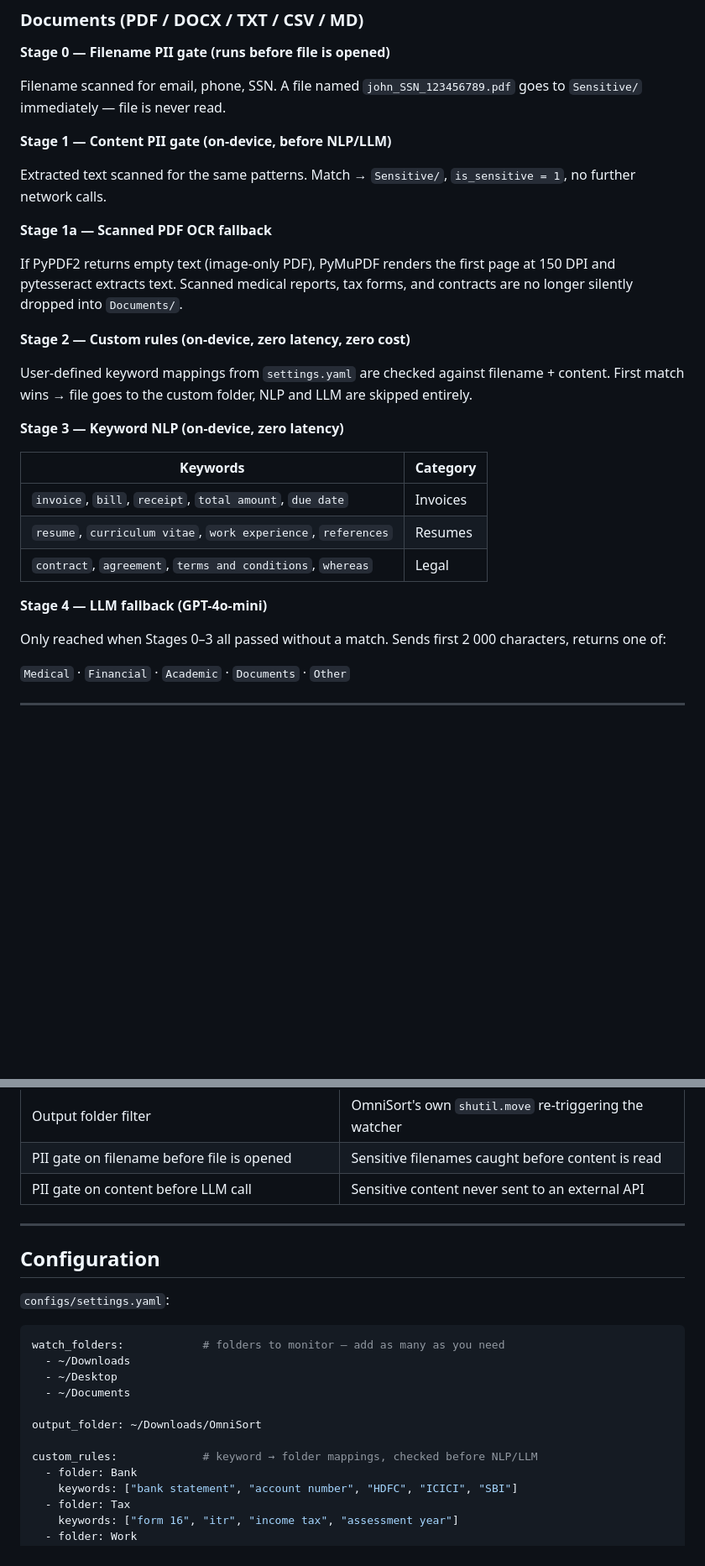
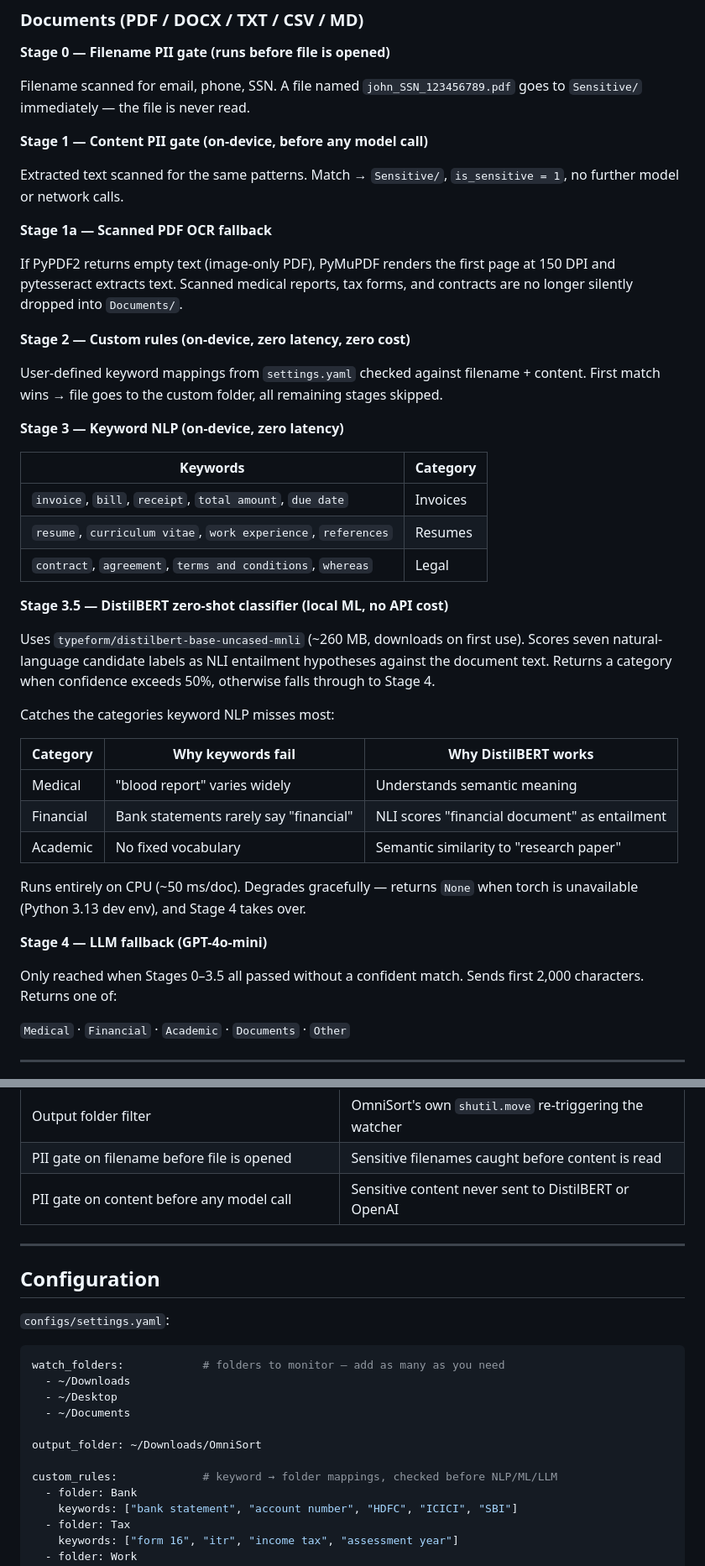
Before and after one commit to dhyanagni2001-commits/omnisort-ai, a Markdown page: README.md, 2 parts joined by grey strips. Shown at 84% size. Drawn GitHub-style; blank space fills up the shorter version.

```diff
--- a/README.md
+++ b/README.md
@@ -163,11 +174,11 @@ FileWatcher._process_file()
 
 **Stage 0 — Filename PII gate (runs before file is opened)**
 
-Filename scanned for email, phone, SSN. A file named `john_SSN_123456789.pdf` goes to `Sensitive/` immediately — file is never read.
+Filename scanned for email, phone, SSN. A file named `john_SSN_123456789.pdf` goes to `Sensitive/` immediately — the file is never read.
 
-**Stage 1 — Content PII gate (on-device, before NLP/LLM)**
+**Stage 1 — Content PII gate (on-device, before any model call)**
 
-Extracted text scanned for the same patterns. Match → `Sensitive/`, `is_sensitive = 1`, no further network calls.
+Extracted text scanned for the same patterns. Match → `Sensitive/`, `is_sensitive = 1`, no further model or network calls.
 
 **Stage 1a — Scanned PDF OCR fallback**
 
@@ -175,7 +186,7 @@ If PyPDF2 returns empty text (image-only PDF), PyMuPDF renders the first page at
 
 **Stage 2 — Custom rules (on-device, zero latency, zero cost)**
 
-User-defined keyword mappings from `settings.yaml` are checked against filename + content. First match wins → file goes to the custom folder, NLP and LLM are skipped entirely.
+User-defined keyword mappings from `settings.yaml` checked against filename + content. First match wins → file goes to the custom folder, all remaining stages skipped.
 
 **Stage 3 — Keyword NLP (on-device, zero latency)**
 
@@ -185,9 +196,23 @@ User-defined keyword mappings from `settings.yaml` are checked against filename
 | `resume`, `curriculum vitae`, `work experience`, `references` | Resumes |
 | `contract`, `agreement`, `terms and conditions`, `whereas` | Legal |
 
+**Stage 3.5 — DistilBERT zero-shot classifier (local ML, no API cost)**
+
+Uses `typeform/distilbert-base-uncased-mnli` (~260 MB, downloads on first use). Scores seven natural-language candidate labels as NLI entailment hypotheses against the document text. Returns a category when confidence exceeds 50%, otherwise falls through to Stage 4.
+
+Catches the categories keyword NLP misses most:
+
+| Category | Why keywords fail | Why DistilBERT works |
+|---|---|---|
+| Medical | "blood report" varies widely | Understands semantic meaning |
+| Financial | Bank statements rarely say "financial" | NLI scores "financial document" as entailment |
+| Academic | No fixed vocabulary | Semantic similarity to "research paper" |
+
+Runs entirely on CPU (~50 ms/doc). Degrades gracefully — returns `None` when torch is unavailable (Python 3.13 dev env), and Stage 4 takes over.
+
 **Stage 4 — LLM fallback (GPT-4o-mini)**
 
-Only reached when Stages 0–3 all passed without a match. Sends first 2 000 characters, returns one of:
+Only reached when Stages 0–3.5 all passed without a confident match. Sends first 2,000 characters. Returns one of:
 
 `Medical` · `Financial` · `Academic` · `Documents` · `Other`
 
@@ -485,7 +520,7 @@ AirDrop writes a `.part` temp file then renames it to the final name. OmniSort c
 | Dot-file filter (`.DS_Store`, `.com.brave.*`) | macOS metadata and browser internal files |
 | Output folder filter | OmniSort's own `shutil.move` re-triggering the watcher |
 | PII gate on filename before file is opened | Sensitive filenames caught before content is read |
-| PII gate on content before LLM call | Sensitive content never sent to an external API |
+| PII gate on content before any model call | Sensitive content never sent to DistilBERT or OpenAI |
 
 ---
 
@@ -501,7 +536,7 @@ watch_folders:            # folders to monitor — add as many as you need
 
 output_folder: ~/Downloads/OmniSort
 
-custom_rules:             # keyword → folder mappings, checked before NLP/LLM
+custom_rules:             # keyword → folder mappings, checked before NLP/ML/LLM
   - folder: Bank
     keywords: ["bank statement", "account number", "HDFC", "ICICI", "SBI"]
   - folder: Tax
```
Also changed, not shown: other parts of README.md (+103 -82 lines).
